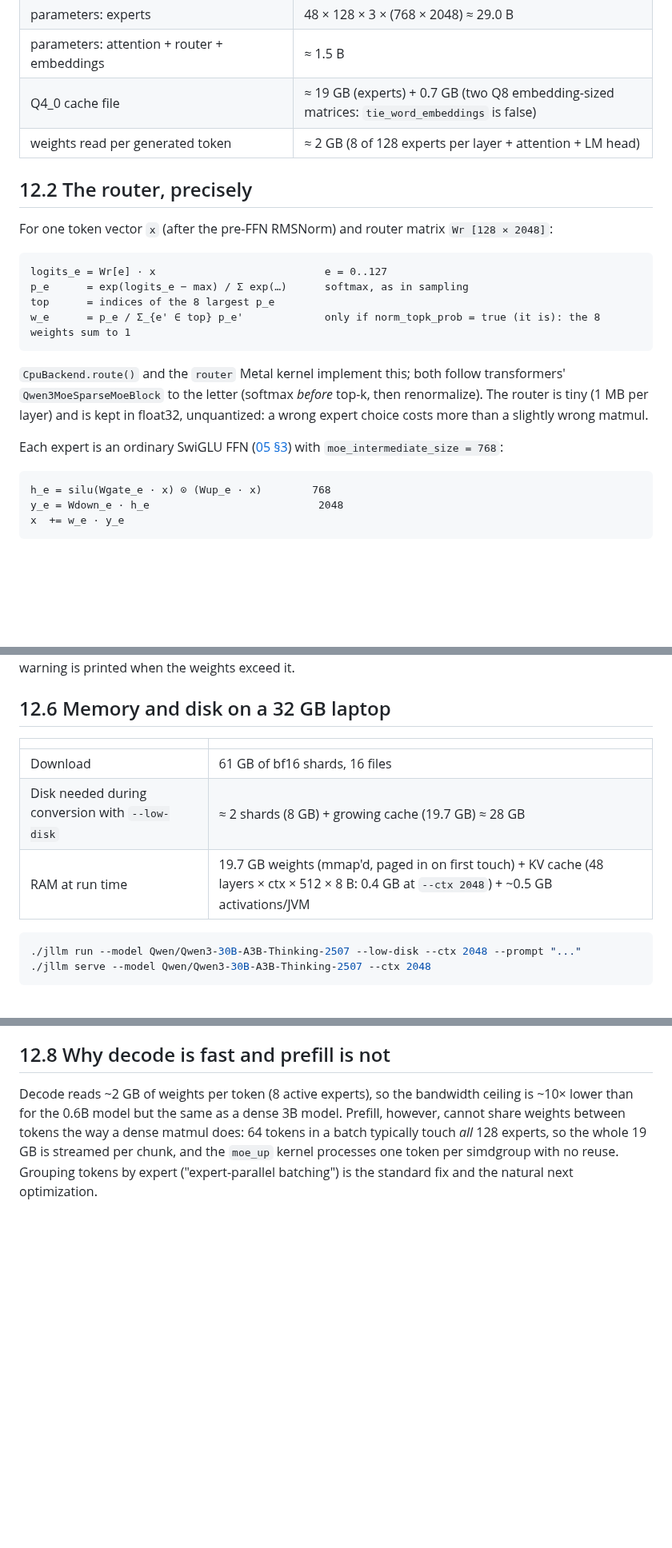
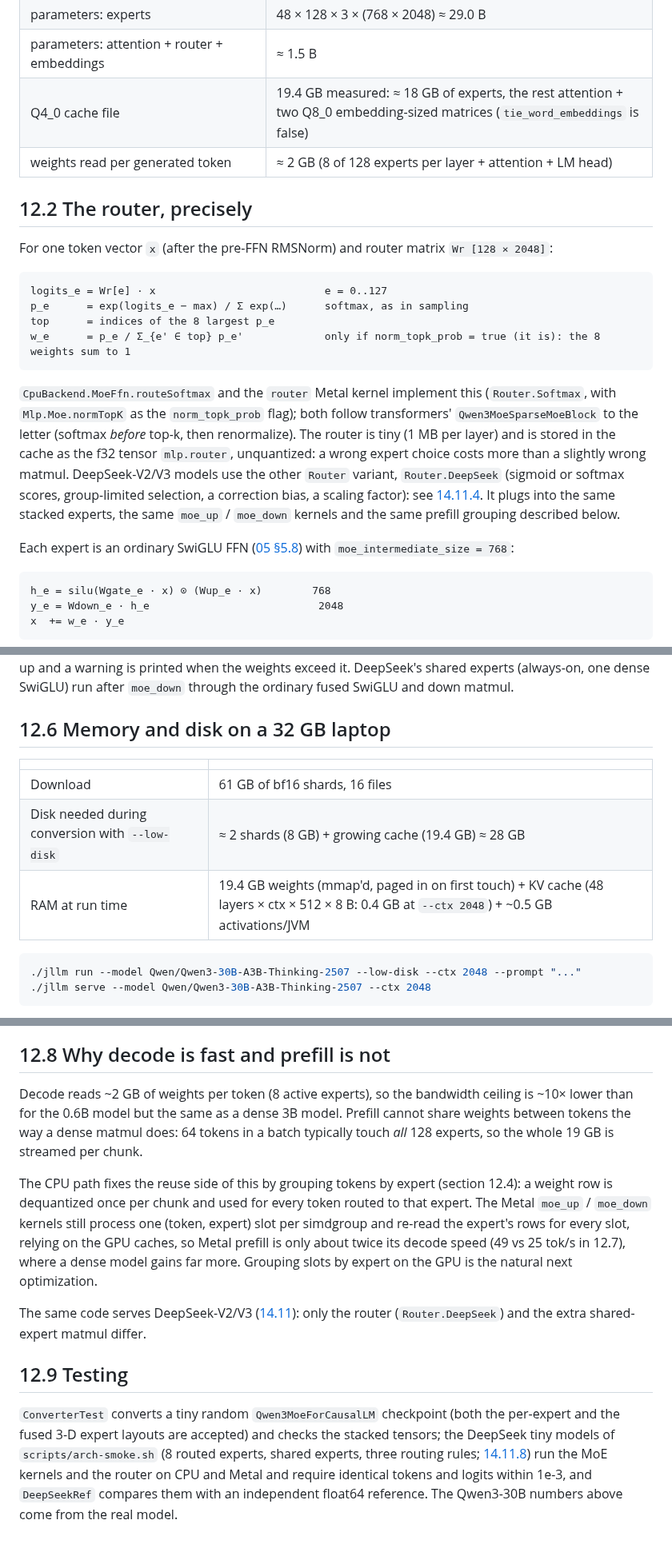
Before and after one commit to beniaminp/jllm-serve, a Markdown page: docs/12-mixture-of-experts.md, 3 parts joined by grey strips. Shown at 80% size. GitHub-like rendering; blank space fills up the shorter version.

````diff
--- a/docs/12-mixture-of-experts.md
+++ b/docs/12-mixture-of-experts.md
@@ -31,7 +32,7 @@ Qwen3-30B-A3B-Thinking-2507 in numbers:
 | `num_experts` / `num_experts_per_tok` / `moe_intermediate_size` | 128 / 8 / 768 |
 | parameters: experts | 48 × 128 × 3 × (768 × 2048) ≈ 29.0 B |
 | parameters: attention + router + embeddings | ≈ 1.5 B |
-| Q4_0 cache file | ≈ 19 GB (experts) + 0.7 GB (two Q8 embedding-sized matrices: `tie_word_embeddings` is false) |
+| Q4_0 cache file | 19.4 GB measured: ≈ 18 GB of experts, the rest attention + two Q8_0 embedding-sized matrices (`tie_word_embeddings` is false) |
 | weights read per generated token | ≈ 2 GB (8 of 128 experts per layer + attention + LM head) |
 
 ## 12.2 The router, precisely
@@ -45,11 +46,15 @@ top      = indices of the 8 largest p_e
 w_e      = p_e / Σ_{e' ∈ top} p_e'             only if norm_topk_prob = true (it is): the 8 weights sum to 1
 ```
 
-`CpuBackend.route()` and the `router` Metal kernel implement this; both follow transformers'
-`Qwen3MoeSparseMoeBlock` to the letter (softmax *before* top-k, then renormalize). The router is tiny (1 MB per
-layer) and is kept in float32, unquantized: a wrong expert choice costs more than a slightly wrong matmul.
+`CpuBackend.MoeFfn.routeSoftmax` and the `router` Metal kernel implement this (`Router.Softmax`, with
+`Mlp.Moe.normTopK` as the `norm_topk_prob` flag); both follow transformers' `Qwen3MoeSparseMoeBlock` to the letter
+(softmax *before* top-k, then renormalize). The router is tiny (1 MB per layer) and is stored in the cache as the f32
+tensor `mlp.router`, unquantized: a wrong expert choice costs more than a slightly wrong matmul. DeepSeek-V2/V3
+models use the other `Router` variant, `Router.DeepSeek` (sigmoid or softmax scores, group-limited selection, a
+correction bias, a scaling factor): see [14.11.4](14-model-families.md#14114-the-three-routing-rules). It plugs into
+the same stacked experts, the same `moe_up` / `moe_down` kernels and the same prefill grouping described below.
 
-Each expert is an ordinary SwiGLU FFN ([05 §3](05-transformer-math.md#3-feed-forward-network-with-swiglu)) with
+Each expert is an ordinary SwiGLU FFN ([05 §5.8](05-transformer-math.md#58-steps-68--the-feed-forward-network-swiglu)) with
 `moe_intermediate_size = 768`:
 
 ```
@@ -114,13 +144,14 @@ The stacked expert tensors are bound as single buffers (252 MB and 126 MB per la
 the memory-mapped cache file. Metal's `recommendedMaxWorkingSetSize` is checked at start-up and a warning is
-printed when the weights exceed it.
+printed when the weights exceed it. DeepSeek's shared experts (always-on, one dense SwiGLU) run after `moe_down`
+through the ordinary fused SwiGLU and down matmul.
 
 ## 12.6 Memory and disk on a 32 GB laptop
 
 | | |
 |---|---|
 | Download | 61 GB of bf16 shards, 16 files |
-| Disk needed during conversion with `--low-disk` | ≈ 2 shards (8 GB) + growing cache (19.7 GB) ≈ 28 GB |
-| RAM at run time | 19.7 GB weights (mmap'd, paged in on first touch) + KV cache (48 layers × ctx × 512 × 8 B: 0.4 GB at `--ctx 2048`) + ~0.5 GB activations/JVM |
+| Disk needed during conversion with `--low-disk` | ≈ 2 shards (8 GB) + growing cache (19.4 GB) ≈ 28 GB |
+| RAM at run time | 19.4 GB weights (mmap'd, paged in on first touch) + KV cache (48 layers × ctx × 512 × 8 B: 0.4 GB at `--ctx 2048`) + ~0.5 GB activations/JVM |
 
 ```sh
 ./jllm run --model Qwen/Qwen3-30B-A3B-Thinking-2507 --low-disk --ctx 2048 --prompt "..."
@@ -149,7 +180,22 @@ and thinking mode produces coherent step-by-step reasoning.
 ## 12.8 Why decode is fast and prefill is not
 
 Decode reads ~2 GB of weights per token (8 active experts), so the bandwidth ceiling is ~10× lower than for the
-0.6B model but the same as a dense 3B model. Prefill, however, cannot share weights between tokens the way a
-dense matmul does: 64 tokens in a batch typically touch *all* 128 experts, so the whole 19 GB is streamed per
-chunk, and the `moe_up` kernel processes one token per simdgroup with no reuse. Grouping tokens by expert
-("expert-parallel batching") is the standard fix and the natural next optimization.
+0.6B model but the same as a dense 3B model. Prefill cannot share weights between tokens the way a dense matmul
+does: 64 tokens in a batch typically touch *all* 128 experts, so the whole 19 GB is streamed per chunk.
+
+The CPU path fixes the reuse side of this by grouping tokens by expert (section 12.4): a weight row is dequantized once
+per chunk and used for every token routed to that expert. The Metal `moe_up` / `moe_down` kernels still process one
+(token, expert) slot per simdgroup and re-read the expert's rows for every slot, relying on the GPU caches, so
+Metal prefill is only about twice its decode speed (49 vs 25 tok/s in 12.7), where a dense model gains far more.
+Grouping slots by expert on the GPU is the natural next optimization.
+
+The same code serves DeepSeek-V2/V3 ([14.11](14-model-families.md#1411-deepseek-v2--v3-multi-head-latent-attention--shared-experts)):
+only the router (`Router.DeepSeek`) and the extra shared-expert matmul differ.
+
+## 12.9 Testing
+
+`ConverterTest` converts a tiny random `Qwen3MoeForCausalLM` checkpoint (both the per-expert and the fused 3-D expert
+layouts are accepted) and checks the stacked tensors; the DeepSeek tiny models of `scripts/arch-smoke.sh` (8 routed
+experts, shared experts, three routing rules; [14.11.8](14-model-families.md#14118-testing)) run the MoE kernels and the
+router on CPU and Metal and require identical tokens and logits within 1e-3, and `DeepSeekRef` compares them with an
+independent float64 reference. The Qwen3-30B numbers above come from the real model.
````
Also changed, not shown: other parts of docs/12-mixture-of-experts.md (+43 -17 lines).
